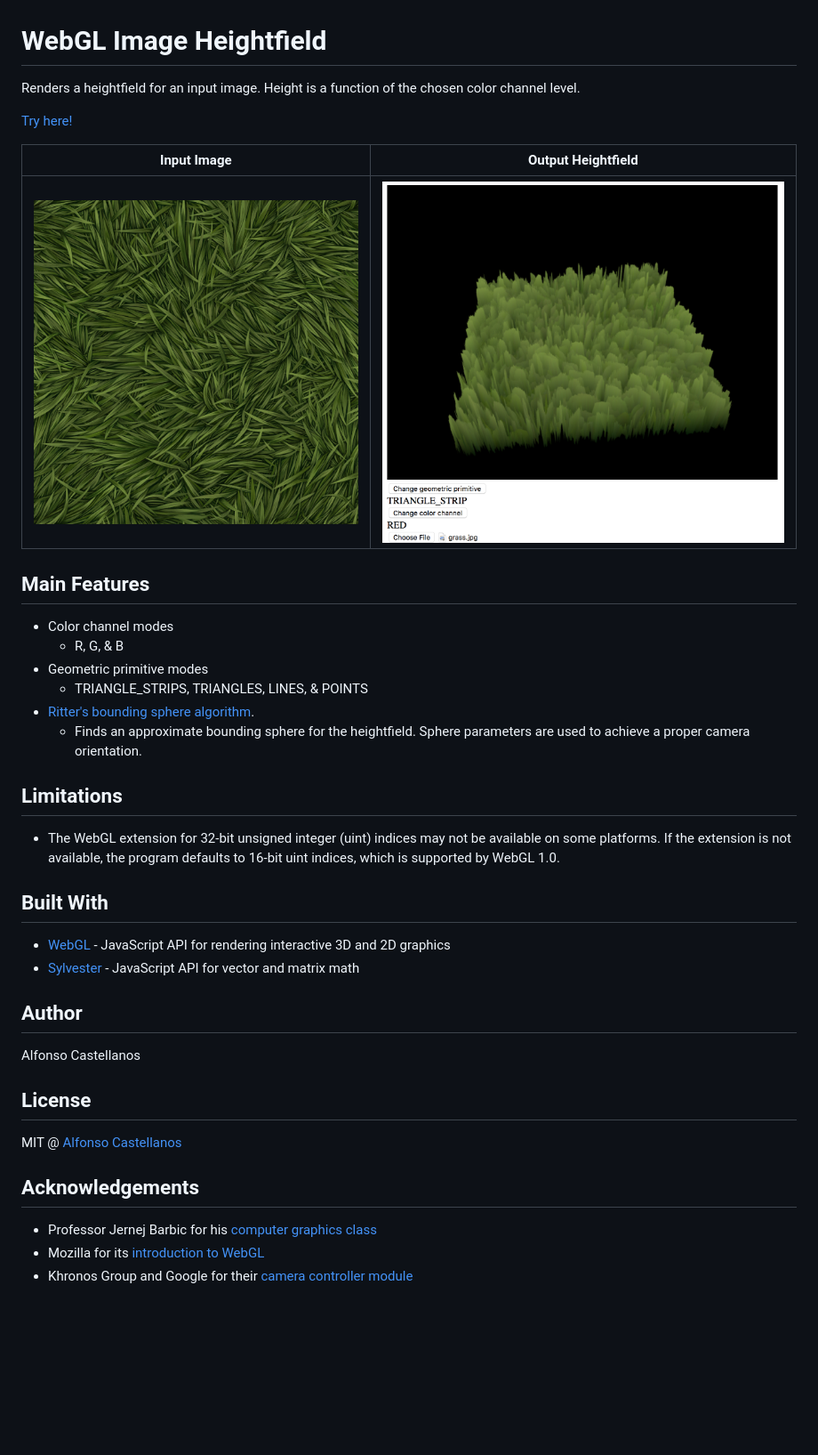
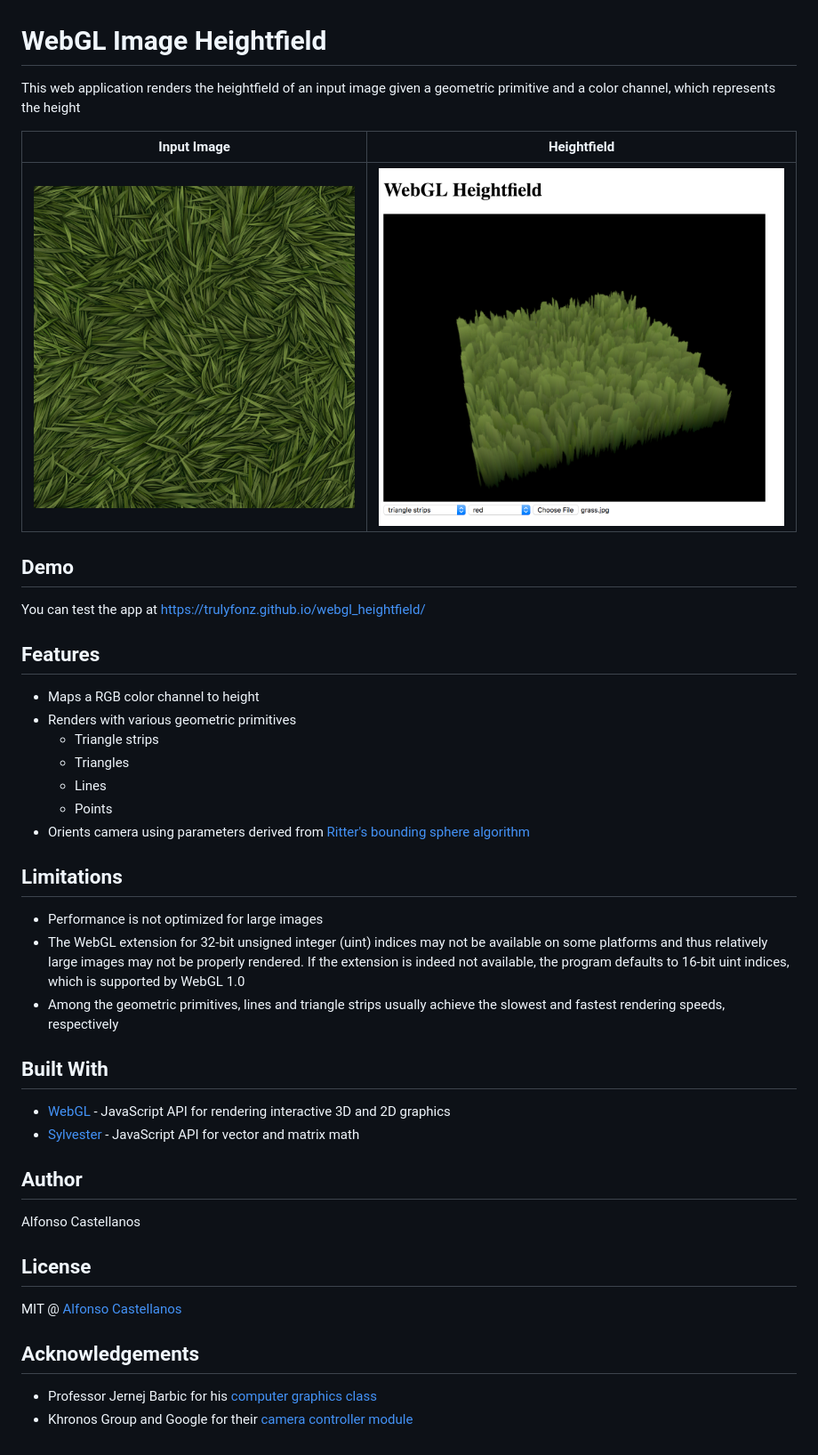
Before and after one commit to fonzcastellanos/color-heightmap, a Markdown page: README.md, the part around the change. Shown: that part at 89% size. GitHub-like rendering; pictures changed too: heightfield.png; blank space fills up the shorter version.

```diff
--- a/README.md
+++ b/README.md
@@ -1,28 +1,31 @@
 # WebGL Image Heightfield
 
-Renders a heightfield for an input image. Height is a function of the chosen color channel level.
+This web application renders the heightfield of an input image given a geometric primitive and a color channel, which represents the height
 
-[Try here!](https://trulyfonz.github.io/webgl_heightfield/)
-
-Input Image                | Output Heightfield
+Input Image                | Heightfield
 :-------------------------:|:-------------------------:
 ![](grass.jpg)  |  ![](heightfield.png)
 
+## Demo
+You can test the app at https://trulyfonz.github.io/webgl_heightfield/
 
-## Main Features
-* Color channel modes
-  * R, G, & B
-* Geometric primitive modes
-  * TRIANGLE_STRIPS, TRIANGLES, LINES, & POINTS
-* [Ritter's bounding sphere algorithm](https://en.wikipedia.org/wiki/Bounding_sphere#Ritter.27s_bounding_sphere).
-  * Finds an approximate bounding sphere for the heightfield. Sphere parameters are used to achieve a proper camera orientation.
+## Features
+- Maps a RGB color channel to height
+- Renders with various geometric primitives
+  - Triangle strips
+  - Triangles
+  - Lines
+  - Points
+- Orients camera using parameters derived from [Ritter's bounding sphere algorithm](https://en.wikipedia.org/wiki/Bounding_sphere#Ritter.27s_bounding_sphere)
 
 ## Limitations
-* The WebGL extension for 32-bit unsigned integer (uint) indices may not be available on some platforms. If the extension is not available, the program defaults to 16-bit uint indices, which is supported by WebGL 1.0.
+- Performance is not optimized for large images
+- The WebGL extension for 32-bit unsigned integer (uint) indices may not be available on some platforms and thus relatively large images may not be properly rendered. If the extension is indeed not available, the program defaults to 16-bit uint indices, which is supported by WebGL 1.0
+- Among the geometric primitives, lines and triangle strips usually achieve the slowest and fastest rendering speeds, respectively
 
 ## Built With
-* [WebGL](https://developer.mozilla.org/en-US/docs/Web/API/WebGL_API) - JavaScript API for rendering interactive 3D and 2D graphics
-* [Sylvester](http://sylvester.jcoglan.com/) - JavaScript API for vector and matrix math
+- [WebGL](https://developer.mozilla.org/en-US/docs/Web/API/WebGL_API) - JavaScript API for rendering interactive 3D and 2D graphics
+- [Sylvester](http://sylvester.jcoglan.com/) - JavaScript API for vector and matrix math
 
 ## Author
 Alfonso Castellanos
@@ -31,6 +34,5 @@ Alfonso Castellanos
 MIT @ [Alfonso Castellanos](https://github.com/TrulyFonz)
 
 ## Acknowledgements
-* Professor Jernej Barbic for his [computer graphics class](http://www-bcf.usc.edu/~jbarbic/cs420-s17/)
-* Mozilla for its [introduction to WebGL](https://developer.mozilla.org/en-US/docs/Web/API/WebGL_API/Tutorial/Getting_started_with_WebGL)
-* Khronos Group and Google for their [camera controller module](https://github.com/KhronosGroup/WebGL/blob/master/sdk/demos/google/resources/cameracontroller.js)
+- Professor Jernej Barbic for his [computer graphics class](http://www-bcf.usc.edu/~jbarbic/cs420-s17/)
+- Khronos Group and Google for their [camera controller module](https://github.com/KhronosGroup/WebGL/blob/master/sdk/demos/google/resources/cameracontroller.js)
```
Also changed, not shown: 3 other files.
